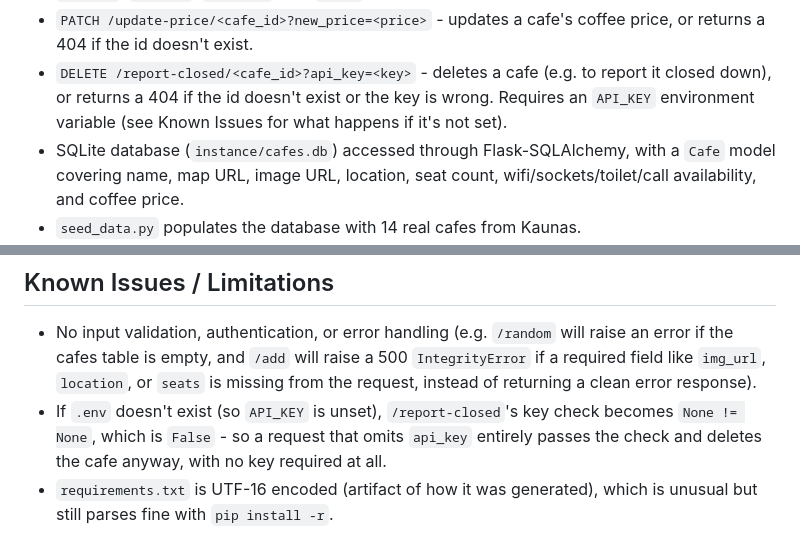
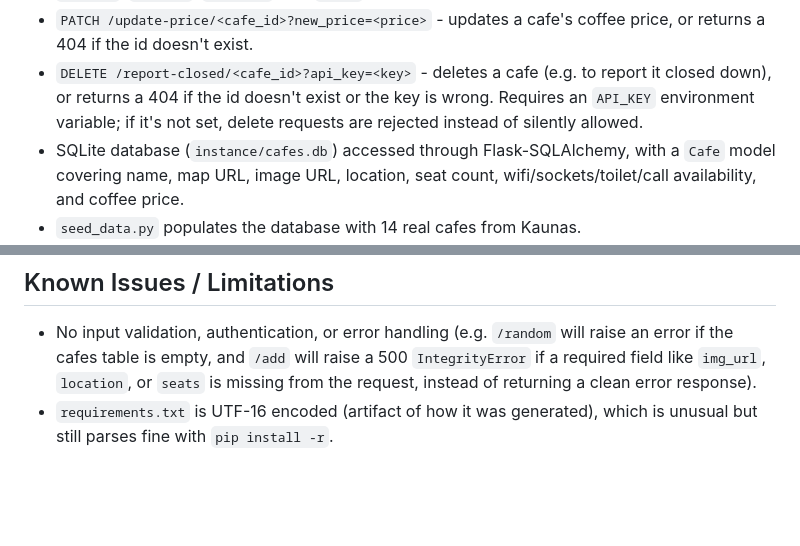
Before and after one commit to simplihamza/cafe-wifi-api-kaunas, a Markdown page: README.md, 2 parts joined by grey strips. GitHub-like rendering; blank space fills up the shorter version.

Commit message:
docs: update README now that the API_KEY bypass is fixed

```diff
--- a/README.md
+++ b/README.md
@@ -24,8 +24,8 @@ availability, sockets, seating, coffee price, etc.) from a SQLite database.
   coffee price, or returns a 404 if the id doesn't exist.
 - `DELETE /report-closed/<cafe_id>?api_key=<key>` - deletes a cafe (e.g.
   to report it closed down), or returns a 404 if the id doesn't exist or
-  the key is wrong. Requires an `API_KEY` environment variable (see
-  Known Issues for what happens if it's not set).
+  the key is wrong. Requires an `API_KEY` environment variable; if it's
+  not set, delete requests are rejected instead of silently allowed.
 - SQLite database (`instance/cafes.db`) accessed through Flask-SQLAlchemy,
   with a `Cafe` model covering name, map URL, image URL, location, seat
   count, wifi/sockets/toilet/call availability, and coffee price.
@@ -58,10 +58,6 @@ availability, sockets, seating, coffee price, etc.) from a SQLite database.
   a 500 `IntegrityError` if a required field like `img_url`, `location`,
   or `seats` is missing from the request, instead of returning a clean
   error response).
-- If `.env` doesn't exist (so `API_KEY` is unset), `/report-closed`'s key
-  check becomes `None != None`, which is `False` - so a request that
-  omits `api_key` entirely passes the check and deletes the cafe anyway,
-  with no key required at all.
 - `requirements.txt` is UTF-16 encoded (artifact of how it was generated),
   which is unusual but still parses fine with `pip install -r`.
 
```
